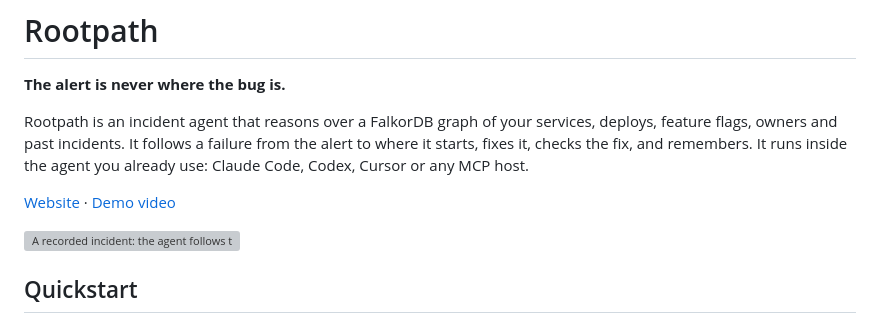
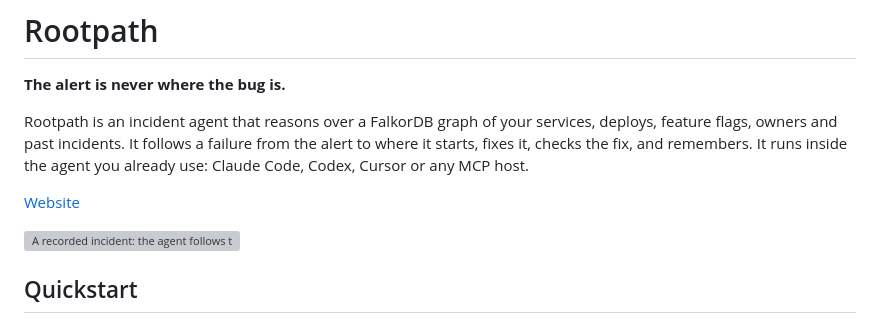
Before and after one commit to IWhitebird/rootpath, a Markdown page: README.md, the part around the change. GitHub-like rendering; grey boxes are pictures that could not be loaded.

Commit message:
README: drop the video placeholder

```diff
--- a/README.md
+++ b/README.md
@@ -7,7 +7,7 @@ flags, owners and past incidents. It follows a failure from the alert to where i
 checks the fix, and remembers. It runs inside the agent you already use: Claude Code, Codex, Cursor
 or any MCP host.
 
-[Website](https://rootpath.iwhitebird.com) · [Demo video](__VIDEO_URL__)
+[Website](https://rootpath.iwhitebird.com)
 
 ![A recorded incident: the agent follows the graph from the alerting frontend three hops down to a feature flag, turns it off, verifies and remembers](docs/replay.gif)
 
```
